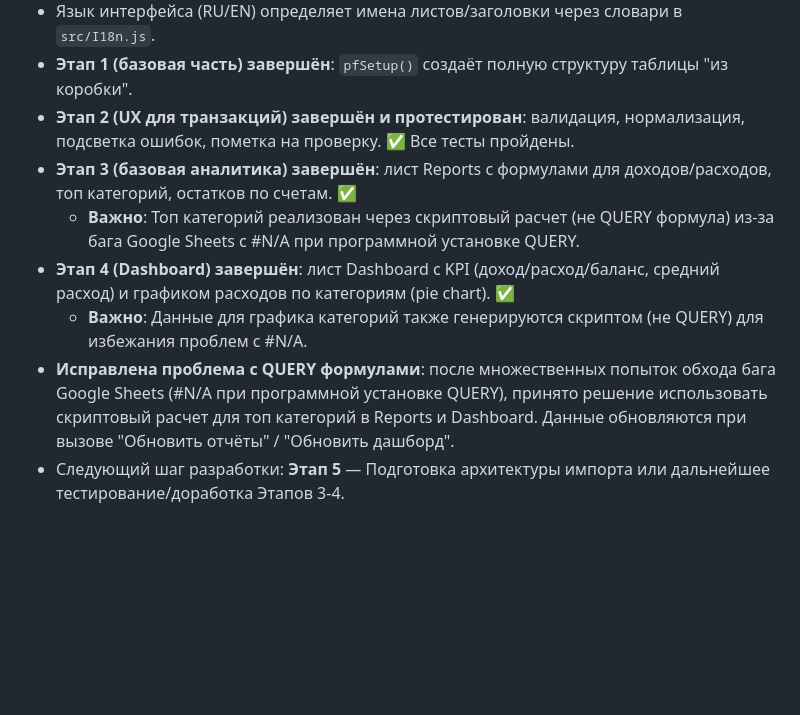
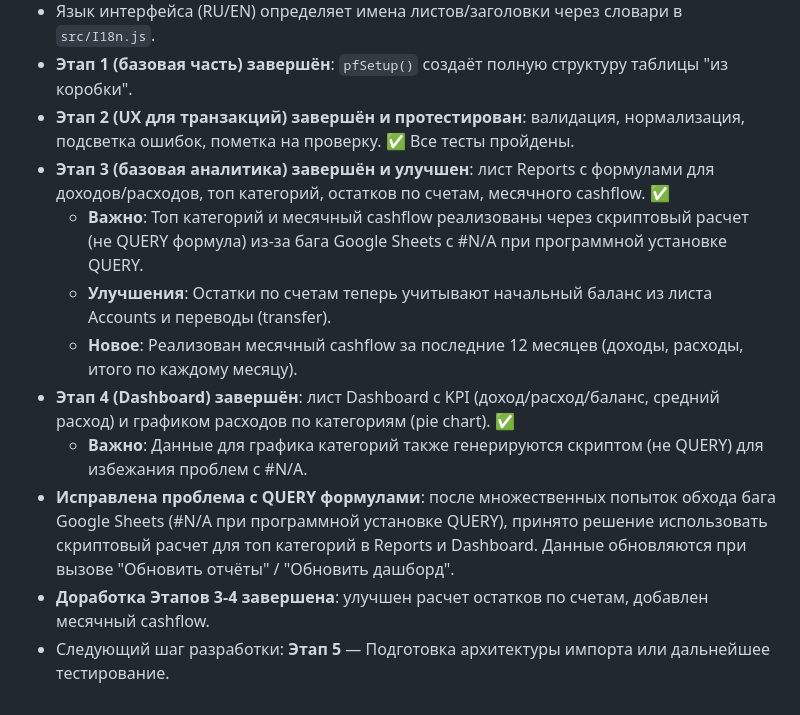
Before and after one commit to DmitryChernous/Personal_finances, a Markdown page: PROJECT_STATE.md, the part around the change. Rendered like a GitHub page; blank space fills up the shorter version.

Commit message:
docs: update project state after improving Stages 3-4

```diff
--- a/PROJECT_STATE.md
+++ b/PROJECT_STATE.md
@@ -79,9 +79,12 @@
 - Язык интерфейса (RU/EN) определяет имена листов/заголовки через словари в `src/I18n.js`.
 - **Этап 1 (базовая часть) завершён**: `pfSetup()` создаёт полную структуру таблицы "из коробки".
 - **Этап 2 (UX для транзакций) завершён и протестирован**: валидация, нормализация, подсветка ошибок, пометка на проверку. ✅ Все тесты пройдены.
-- **Этап 3 (базовая аналитика) завершён**: лист Reports с формулами для доходов/расходов, топ категорий, остатков по счетам. ✅
-  - **Важно**: Топ категорий реализован через скриптовый расчет (не QUERY формула) из-за бага Google Sheets с #N/A при программной установке QUERY.
+- **Этап 3 (базовая аналитика) завершён и улучшен**: лист Reports с формулами для доходов/расходов, топ категорий, остатков по счетам, месячного cashflow. ✅
+  - **Важно**: Топ категорий и месячный cashflow реализованы через скриптовый расчет (не QUERY формула) из-за бага Google Sheets с #N/A при программной установке QUERY.
+  - **Улучшения**: Остатки по счетам теперь учитывают начальный баланс из листа Accounts и переводы (transfer).
+  - **Новое**: Реализован месячный cashflow за последние 12 месяцев (доходы, расходы, итого по каждому месяцу).
 - **Этап 4 (Dashboard) завершён**: лист Dashboard с KPI (доход/расход/баланс, средний расход) и графиком расходов по категориям (pie chart). ✅
   - **Важно**: Данные для графика категорий также генерируются скриптом (не QUERY) для избежания проблем с #N/A.
 - **Исправлена проблема с QUERY формулами**: после множественных попыток обхода бага Google Sheets (#N/A при программной установке QUERY), принято решение использовать скриптовый расчет для топ категорий в Reports и Dashboard. Данные обновляются при вызове "Обновить отчёты" / "Обновить дашборд".
-- Следующий шаг разработки: **Этап 5** — Подготовка архитектуры импорта или дальнейшее тестирование/доработка Этапов 3-4.
+- **Доработка Этапов 3-4 завершена**: улучшен расчет остатков по счетам, добавлен месячный cashflow.
+- Следующий шаг разработки: **Этап 5** — Подготовка архитектуры импорта или дальнейшее тестирование.
```
